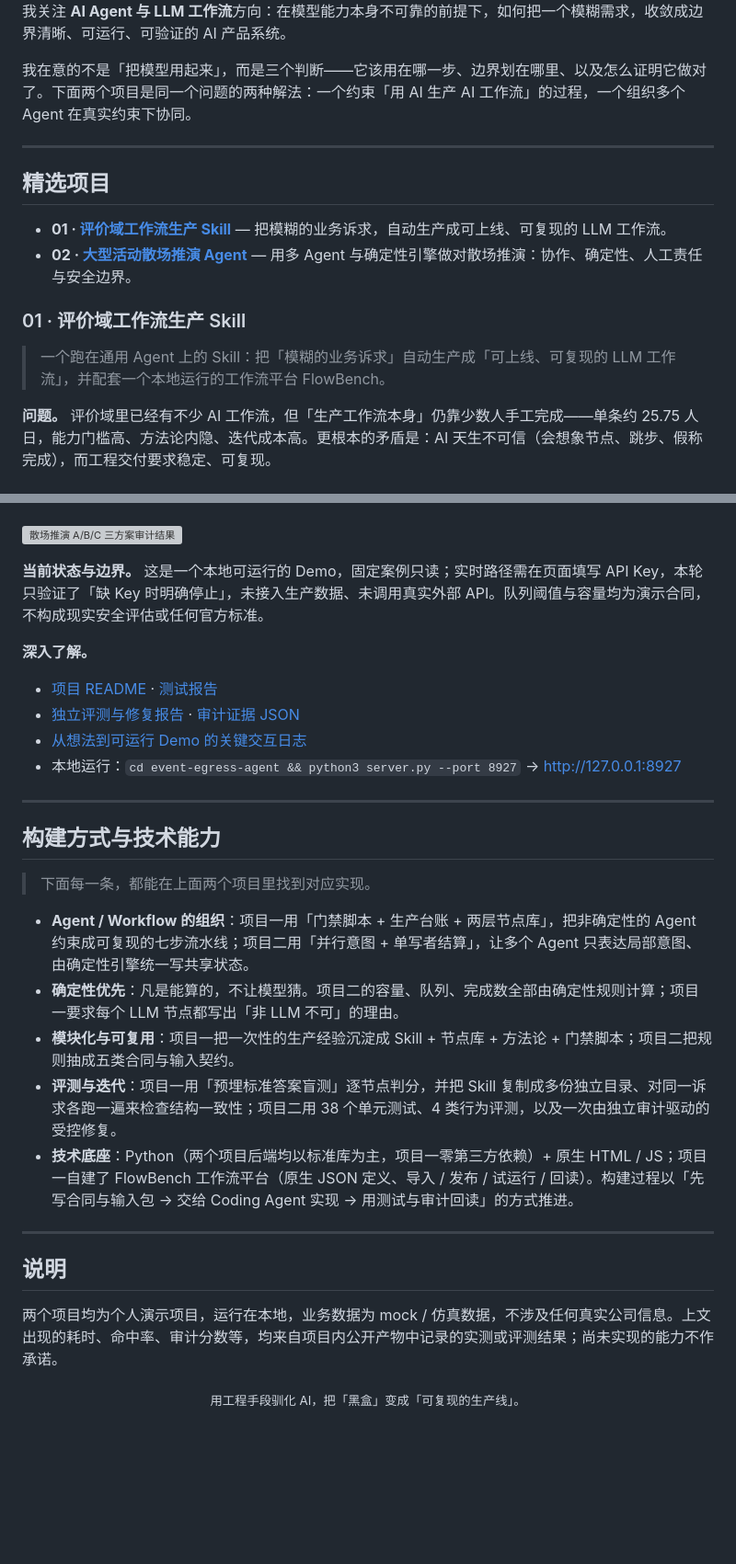
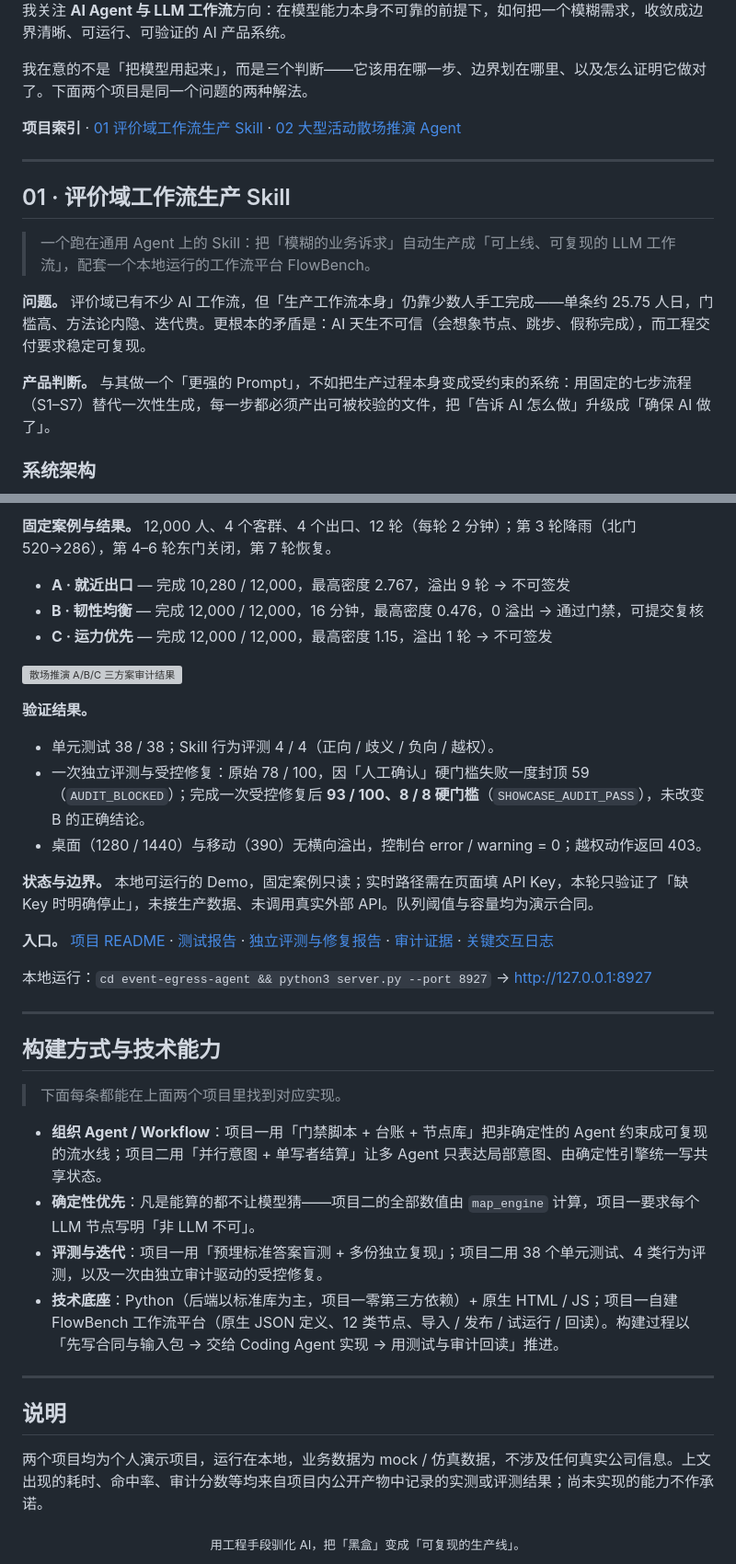
Before and after one commit to mumudecrance-ship-it/ai-agent-portfolio, a Markdown page: README.md, 2 parts joined by grey strips. Shown at 92% size. GitHub-like rendering; blank space fills up the shorter version; grey boxes are pictures that could not be loaded.

Commit message:
优化 README：补充两个项目的系统架构图与技术实现说明，重排版式

```diff
--- a/README.md
+++ b/README.md
@@ -4,18 +4,19 @@
 
 我关注 **AI Agent 与 LLM 工作流**方向：在模型能力本身不可靠的前提下，如何把一个模糊需求，收敛成边界清晰、可运行、可验证的 AI 产品系统。
 
-我在意的不是「把模型用起来」，而是三个判断——它该用在哪一步、边界划在哪里、以及怎么证明它做对了。下面两个项目是同一个问题的两种解法：一个约束「用 AI 生产 AI 工作流」的过程，一个组织多个 Agent 在真实约束下协同。
+我在意的不是「把模型用起来」，而是三个判断——它该用在哪一步、边界划在哪里、以及怎么证明它做对了。下面两个项目是同一个问题的两种解法。
+
+**项目索引** · [01 评价域工作流生产 Skill](review-workflow-builder/README.md) · [02 大型活动散场推演 Agent](event-egress-agent/README.md)
 
 ---
 
-## 精选项目
+## 01 · 评价域工作流生产 Skill
 
-- **01 · [评价域工作流生产 Skill](review-workflow-builder/README.md)** — 把模糊的业务诉求，自动生产成可上线、可复现的 LLM 工作流。
-- **02 · [大型活动散场推演 Agent](event-egress-agent/README.md)** — 用多 Agent 与确定性引擎做对散场推演：协作、确定性、人工责任与安全边界。
+> 一个跑在通用 Agent 上的 Skill：把「模糊的业务诉求」自动生产成「可上线、可复现的 LLM 工作流」，配套一个本地运行的工作流平台 FlowBench。
 
-### 01 · 评价域工作流生产 Skill
+**问题。** 评价域已有不少 AI 工作流，但「生产工作流本身」仍靠少数人手工完成——单条约 25.75 人日，门槛高、方法论内隐、迭代贵。更根本的矛盾是：AI 天生不可信（会想象节点、跳步、假称完成），而工程交付要求稳定可复现。
 
-> 一个跑在通用 Agent 上的 Skill：把「模糊的业务诉求」自动生产成「可上线、可复现的 LLM 工作流」，并配套一个本地运行的工作流平台 FlowBench。
+**产品判断。** 与其做一个「更强的 Prompt」，不如把生产过程本身变成受约束的系统：用固定的七步流程（S1–S7）替代一次性生成，每一步都必须产出可被校验的文件，把「告诉 AI 怎么做」升级成「确保 AI 做了」。
 
-**问题。** 评价域里已经有不少 AI 工作流，但「生产工作流本身」仍靠少数人手工完成——单条约 25.75 人日，能力门槛高、方法论内隐、迭代成本高。更根本的矛盾是：AI 天生不可信（会想象节点、跳步、假称完成），而工程交付要求稳定、可复现。
+### 系统架构
 
@@ -75,32 +111,39 @@
+**固定案例与结果。** 12,000 人、4 个客群、4 个出口、12 轮（每轮 2 分钟）；第 3 轮降雨（北门 520→286），第 4–6 轮东门关闭，第 7 轮恢复。
+
+- **A · 就近出口** — 完成 10,280 / 12,000，最高密度 2.767，溢出 9 轮 → 不可签发
+- **B · 韧性均衡** — 完成 12,000 / 12,000，16 分钟，最高密度 0.476，0 溢出 → 通过门禁，可提交复核
+- **C · 运力优先** — 完成 12,000 / 12,000，最高密度 1.15，溢出 1 轮 → 不可签发
 
 ![散场推演 A/B/C 三方案审计结果](event-egress-agent/qa/audit-after-desktop-1440.png)
 
-**当前状态与边界。** 这是一个本地可运行的 Demo，固定案例只读；实时路径需在页面填写 API Key，本轮只验证了「缺 Key 时明确停止」，未接入生产数据、未调用真实外部 API。队列阈值与容量均为演示合同，不构成现实安全评估或任何官方标准。
+**验证结果。**
 
-**深入了解。**
+- 单元测试 38 / 38；Skill 行为评测 4 / 4（正向 / 歧义 / 负向 / 越权）。
+- 一次独立评测与受控修复：原始 78 / 100，因「人工确认」硬门槛失败一度封顶 59（`AUDIT_BLOCKED`）；完成一次受控修复后 **93 / 100、8 / 8 硬门槛**（`SHOWCASE_AUDIT_PASS`），未改变 B 的正确结论。
+- 桌面（1280 / 1440）与移动（390）无横向溢出，控制台 error / warning = 0；越权动作返回 403。
 
-- [项目 README](event-egress-agent/README.md) · [测试报告](event-egress-agent/qa/TEST-REPORT.md)
-- [独立评测与修复报告](event-egress-agent/qa/FINAL-AUDIT.md) · [审计证据 JSON](event-egress-agent/qa/final-audit-evidence.json)
-- [从想法到可运行 Demo 的关键交互日志](event-egress-agent/docs/关键交互日志.md)
-- 本地运行：`cd event-egress-agent && python3 server.py --port 8927` → http://127.0.0.1:8927
+**状态与边界。** 本地可运行的 Demo，固定案例只读；实时路径需在页面填 API Key，本轮只验证了「缺 Key 时明确停止」，未接生产数据、未调用真实外部 API。队列阈值与容量均为演示合同。
+
+**入口。** [项目 README](event-egress-agent/README.md) · [测试报告](event-egress-agent/qa/TEST-REPORT.md) · [独立评测与修复报告](event-egress-agent/qa/FINAL-AUDIT.md) · [审计证据](event-egress-agent/qa/final-audit-evidence.json) · [关键交互日志](event-egress-agent/docs/关键交互日志.md)
+
+本地运行：`cd event-egress-agent && python3 server.py --port 8927` → http://127.0.0.1:8927
 
 ---
 
 ## 构建方式与技术能力
 
-> 下面每一条，都能在上面两个项目里找到对应实现。
+> 下面每条都能在上面两个项目里找到对应实现。
 
-- **Agent / Workflow 的组织**：项目一用「门禁脚本 + 生产台账 + 两层节点库」，把非确定性的 Agent 约束成可复现的七步流水线；项目二用「并行意图 + 单写者结算」，让多个 Agent 只表达局部意图、由确定性引擎统一写共享状态。
-- **确定性优先**：凡是能算的，不让模型猜。项目二的容量、队列、完成数全部由确定性规则计算；项目一要求每个 LLM 节点都写出「非 LLM 不可」的理由。
-- **模块化与可复用**：项目一把一次性的生产经验沉淀成 Skill + 节点库 + 方法论 + 门禁脚本；项目二把规则抽成五类合同与输入契约。
-- **评测与迭代**：项目一用「预埋标准答案盲测」逐节点判分，并把 Skill 复制成多份独立目录、对同一诉求各跑一遍来检查结构一致性；项目二用 38 个单元测试、4 类行为评测，以及一次由独立审计驱动的受控修复。
-- **技术底座**：Python（两个项目后端均以标准库为主，项目一零第三方依赖）+ 原生 HTML / JS；项目一自建了 FlowBench 工作流平台（原生 JSON 定义、导入 / 发布 / 试运行 / 回读）。构建过程以「先写合同与输入包 → 交给 Coding Agent 实现 → 用测试与审计回读」的方式推进。
+- **组织 Agent / Workflow**：项目一用「门禁脚本 + 台账 + 节点库」把非确定性的 Agent 约束成可复现的流水线；项目二用「并行意图 + 单写者结算」让多 Agent 只表达局部意图、由确定性引擎统一写共享状态。
+- **确定性优先**：凡是能算的都不让模型猜——项目二的全部数值由 `map_engine` 计算，项目一要求每个 LLM 节点写明「非 LLM 不可」。
+- **评测与迭代**：项目一用「预埋标准答案盲测 + 多份独立复现」；项目二用 38 个单元测试、4 类行为评测，以及一次由独立审计驱动的受控修复。
+- **技术底座**：Python（后端以标准库为主，项目一零第三方依赖）+ 原生 HTML / JS；项目一自建 FlowBench 工作流平台（原生 JSON 定义、12 类节点、导入 / 发布 / 试运行 / 回读）。构建过程以「先写合同与输入包 → 交给 Coding Agent 实现 → 用测试与审计回读」推进。
 
 ---
 
 ## 说明
 
-两个项目均为个人演示项目，运行在本地，业务数据为 mock / 仿真数据，不涉及任何真实公司信息。上文出现的耗时、命中率、审计分数等，均来自项目内公开产物中记录的实测或评测结果；尚未实现的能力不作承诺。
+两个项目均为个人演示项目，运行在本地，业务数据为 mock / 仿真数据，不涉及任何真实公司信息。上文出现的耗时、命中率、审计分数等均来自项目内公开产物中记录的实测或评测结果；尚未实现的能力不作承诺。
 
 <div align="center">
   <sub>用工程手段驯化 AI，把「黑盒」变成「可复现的生产线」。</sub>
```
Also changed, not shown: other parts of README.md (+69 -34 lines).
